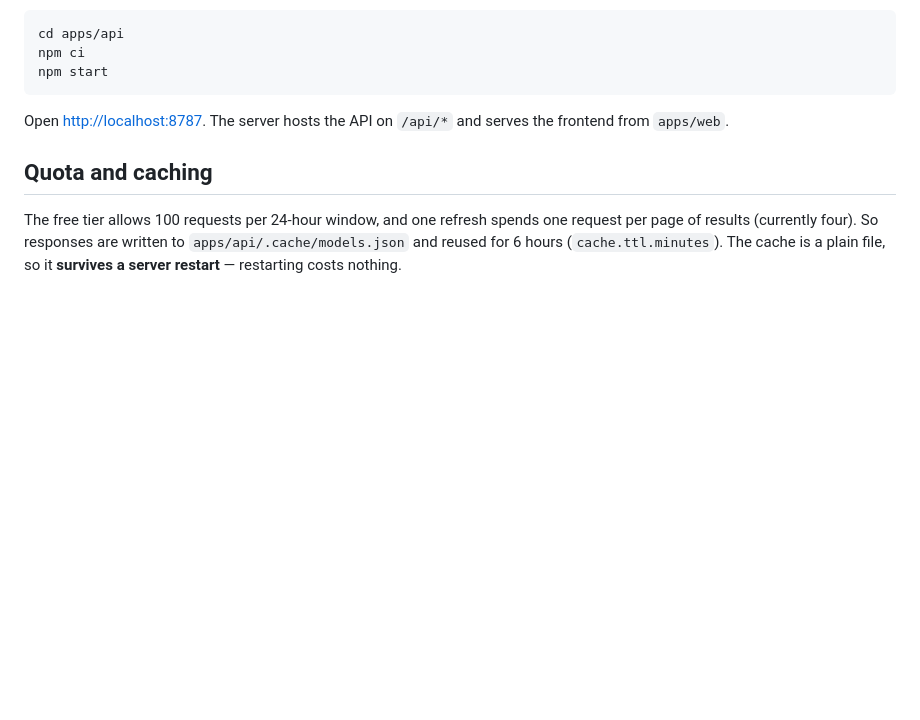
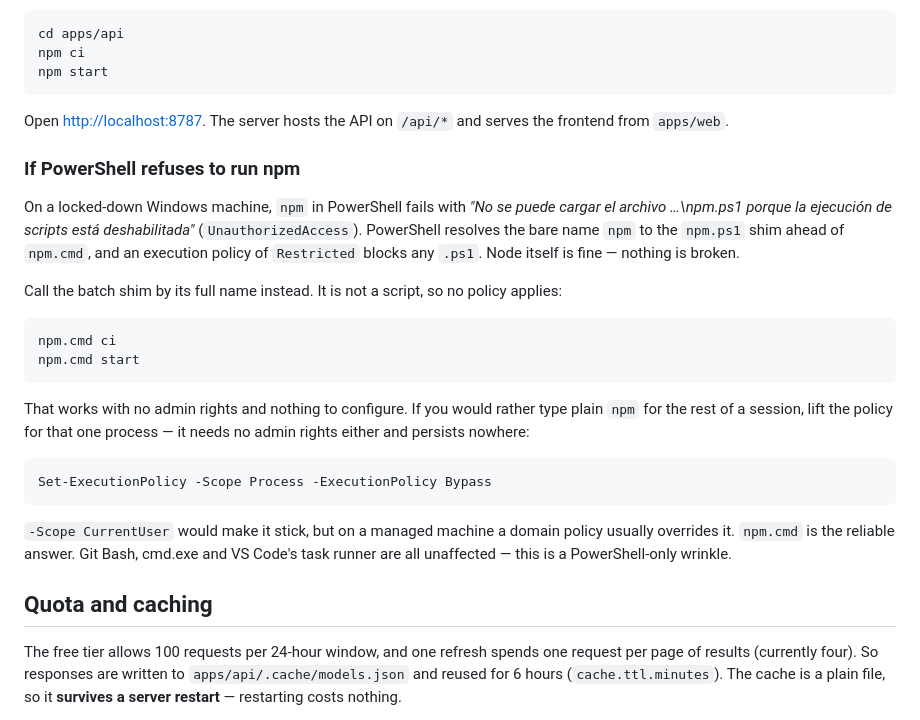
Before and after one commit to garrese/ai-pareto, a Markdown page: README.md, the part around the change. Rendered like a GitHub page; blank space fills up the shorter version.

Commit message:
Document the npm.cmd workaround for a Restricted execution policy
PowerShell resolves the bare name npm to the npm.ps1 shim ahead of npm.cmd, so
on a managed Windows machine npm ci fails with UnauthorizedAccess before Node
runs at all. npm.cmd is not a script, so no policy applies to it and no admin
rights are needed.

Co-Authored-By: Claude Opus 5 <noreply@anthropic.com>

````diff
--- a/README.md
+++ b/README.md
@@ -36,6 +36,32 @@ npm start
 
 Open <http://localhost:8787>. The server hosts the API on `/api/*` and serves the frontend from
 `apps/web`.
+
+### If PowerShell refuses to run npm
+
+On a locked-down Windows machine, `npm` in PowerShell fails with *"No se puede cargar el archivo
+…\npm.ps1 porque la ejecución de scripts está deshabilitada"* (`UnauthorizedAccess`). PowerShell
+resolves the bare name `npm` to the `npm.ps1` shim ahead of `npm.cmd`, and an execution policy of
+`Restricted` blocks any `.ps1`. Node itself is fine — nothing is broken.
+
+Call the batch shim by its full name instead. It is not a script, so no policy applies:
+
+```powershell
+npm.cmd ci
+npm.cmd start
+```
+
+That works with no admin rights and nothing to configure. If you would rather type plain `npm` for
+the rest of a session, lift the policy for that one process — it needs no admin rights either and
+persists nowhere:
+
+```powershell
+Set-ExecutionPolicy -Scope Process -ExecutionPolicy Bypass
+```
+
+`-Scope CurrentUser` would make it stick, but on a managed machine a domain policy usually
+overrides it. `npm.cmd` is the reliable answer. Git Bash, cmd.exe and VS Code's task runner are all
+unaffected — this is a PowerShell-only wrinkle.
 
 ## Quota and caching
 
````
Also changed, not shown: AGENTS.md (+9 -0 lines), apps/api/README.md (+3 -0 lines).
